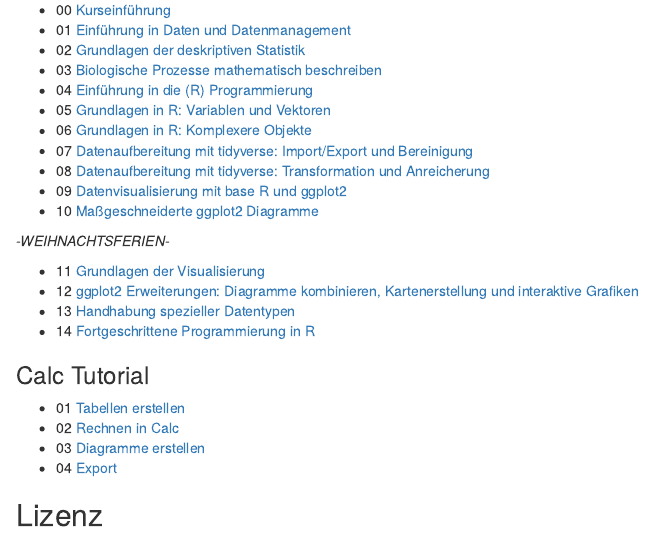
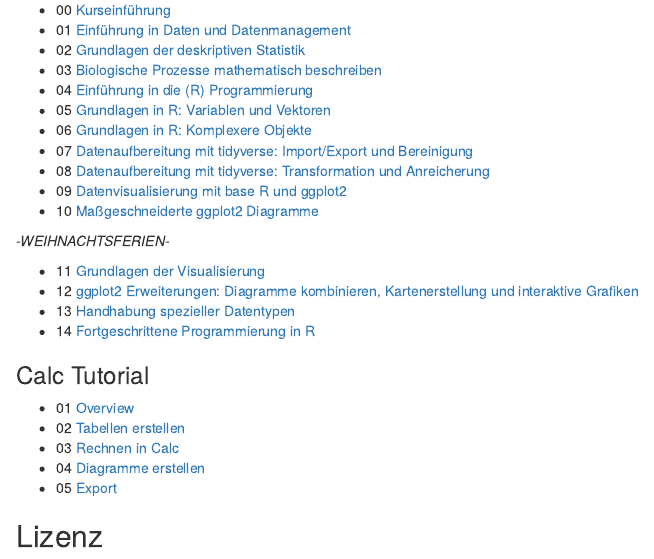
Before and after one commit to uham-bio/bsc-data-science-1, an R Markdown document (index.Rmd): the page in a window 1100 px wide, from 460 px down. Rendered offline with R 4.5, knitr and Pandoc, with nearby package versions.

Commit message:
update of calc slide

```diff
--- a/index.Rmd
+++ b/index.Rmd
@@ -45,10 +45,11 @@
 
 ### Calc Tutorial
 
-- 01 [Tabellen erstellen](https://saskiaotto.github.io/uham-bio-data-science-1/calc-01.html#/title-slide)
-- 02 [Rechnen in Calc](https://saskiaotto.github.io/uham-bio-data-science-1/calc-02.html#/title-slide)
-- 03 [Diagramme erstellen](https://saskiaotto.github.io/uham-bio-data-science-1/calc-03.html#/title-slide)
-- 04 [Export](https://saskiaotto.github.io/uham-bio-data-science-1/calc-04.html#/title-slide)
+- 01 [Overview](https://saskiaotto.github.io/uham-bio-data-science-1/calc-01.html#/title-slide)
+- 02 [Tabellen erstellen](https://saskiaotto.github.io/uham-bio-data-science-1/calc-01.html#/title-slide)
+- 03 [Rechnen in Calc](https://saskiaotto.github.io/uham-bio-data-science-1/calc-02.html#/title-slide)
+- 04 [Diagramme erstellen](https://saskiaotto.github.io/uham-bio-data-science-1/calc-03.html#/title-slide)
+- 05 [Export](https://saskiaotto.github.io/uham-bio-data-science-1/calc-04.html#/title-slide)
 
 
 ## Lizenz
```
Also changed, not shown: index.html, 1 other file.
